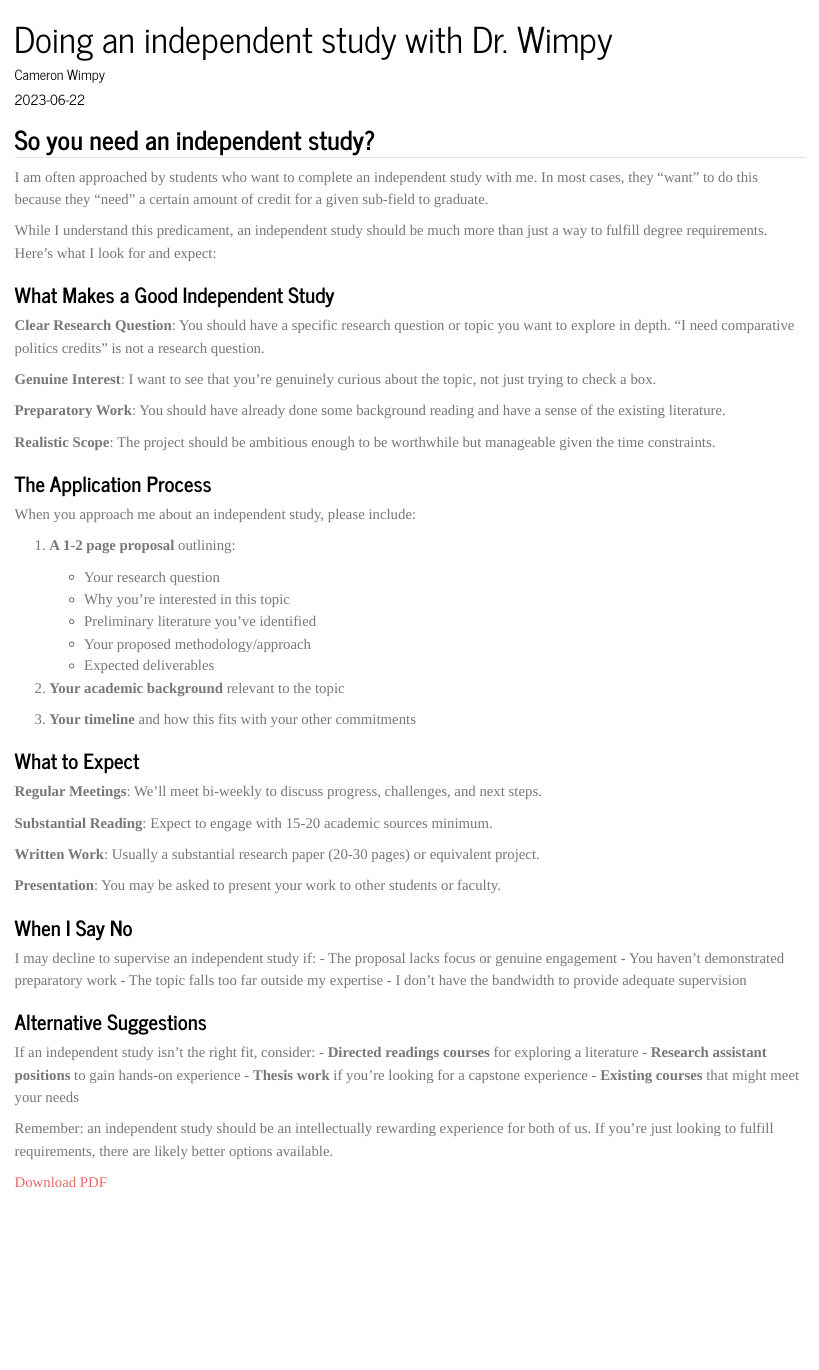
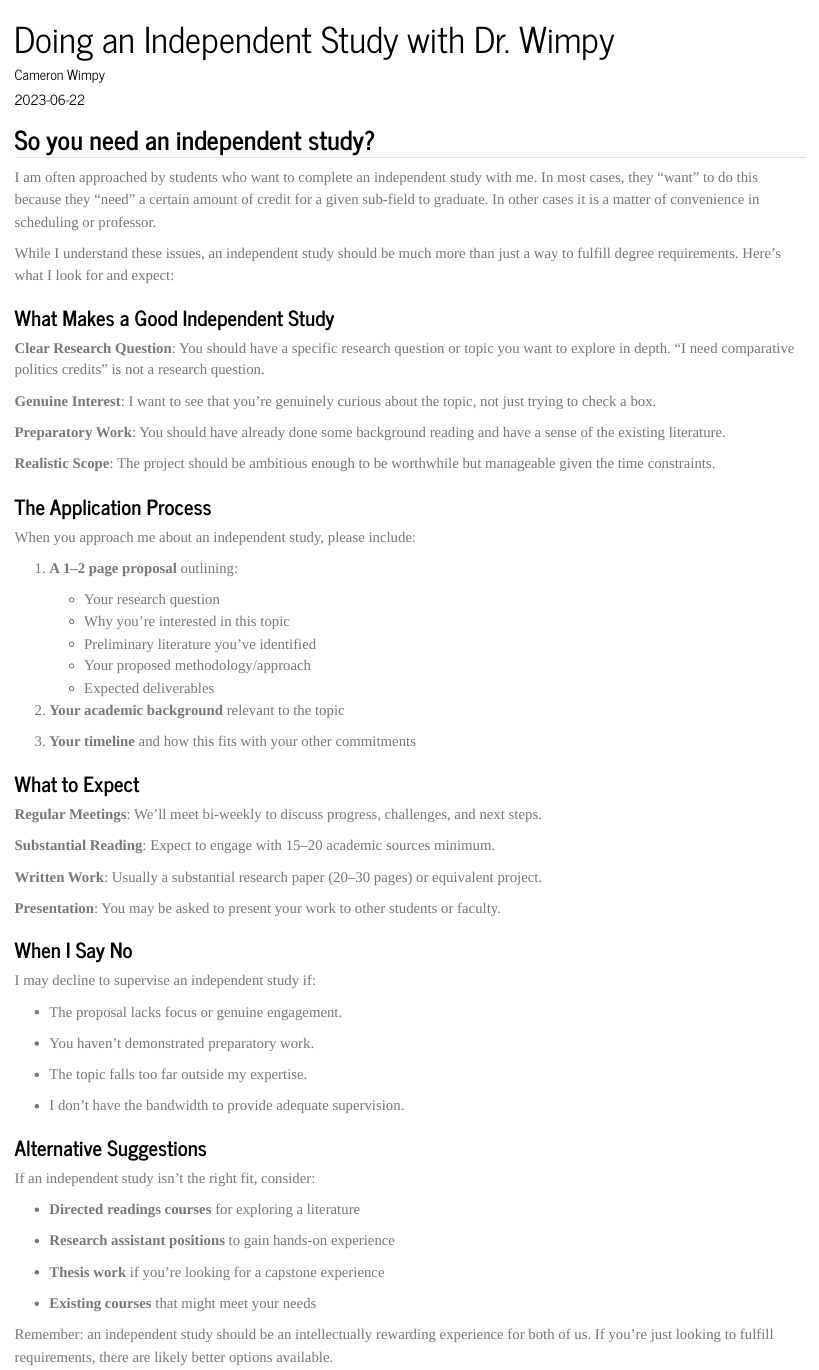
Before and after one commit to cwimpy/cwimpy-website, a Quarto document (posts/2023-06-22-independent-study/index.qmd): the page in a window 1100 px wide, from its top. Rendered offline with R 4.5, knitr and Pandoc in place of Quarto, with nearby package versions.

```diff
--- a/posts/2023-06-22-independent-study/index.qmd
+++ b/posts/2023-06-22-independent-study/index.qmd
@@ -1,4 +1,4 @@
 ---
-title: "Doing an independent study with Dr. Wimpy"
+title: "Doing an Independent Study with Dr. Wimpy"
 author: "Cameron Wimpy"
 date: "2023-06-22"
@@ -7,4 +8,3 @@
 description: "So you need an independent study? I am often approached by students who want to complete an independent study with me. In most cases, they 'want' to do this because they 'need' a certain amount of credit for a given sub-field to graduate."
 format:
   html: default
-  pdf:
@@ -19,9 +14,9 @@
 
 ## So you need an independent study?
 
-I am often approached by students who want to complete an independent study with me. In most cases, they "want" to do this because they "need" a certain amount of credit for a given sub-field to graduate.
+I am often approached by students who want to complete an independent study with me. In most cases, they "want" to do this because they "need" a certain amount of credit for a given sub-field to graduate. In other cases it is a matter of convenience in scheduling or professor.
 
-While I understand this predicament, an independent study should be much more than just a way to fulfill degree requirements. Here's what I look for and expect:
+While I understand these issues, an independent study should be much more than just a way to fulfill degree requirements. Here's what I look for and expect:
 
 ### What Makes a Good Independent Study
 
@@ -37,7 +32,7 @@
 
 When you approach me about an independent study, please include:
 
-1.  **A 1-2 page proposal** outlining:
+1.  **A 1--2 page proposal** outlining:
 
     -   Your research question
     -   Why you're interested in this topic
@@ -53,20 +48,38 @@
 
 **Regular Meetings**: We'll meet bi-weekly to discuss progress, challenges, and next steps.
 
-**Substantial Reading**: Expect to engage with 15-20 academic sources minimum.
+**Substantial Reading**: Expect to engage with 15--20 academic sources minimum.
 
-**Written Work**: Usually a substantial research paper (20-30 pages) or equivalent project.
+**Written Work**: Usually a substantial research paper (20--30 pages) or equivalent project.
 
 **Presentation**: You may be asked to present your work to other students or faculty.
 
 ### When I Say No
 
-I may decline to supervise an independent study if: - The proposal lacks focus or genuine engagement - You haven't demonstrated preparatory work - The topic falls too far outside my expertise - I don't have the bandwidth to provide adequate supervision
+I may decline to supervise an independent study if:
+
+-   The proposal lacks focus or genuine engagement.
+
+-   You haven't demonstrated preparatory work.
+
+-   The topic falls too far outside my expertise.
+
+-   I don't have the bandwidth to provide adequate supervision.
 
 ### Alternative Suggestions
 
-If an independent study isn't the right fit, consider: - **Directed readings courses** for exploring a literature - **Research assistant positions** to gain hands-on experience - **Thesis work** if you're looking for a capstone experience - **Existing courses** that might meet your needs
+If an independent study isn't the right fit, consider:
+
+-   **Directed readings courses** for exploring a literature
+
+-   **Research assistant positions** to gain hands-on experience
+
+-   **Thesis work** if you're looking for a capstone experience
+
+-   **Existing courses** that might meet your needs
 
 Remember: an independent study should be an intellectually rewarding experience for both of us. If you're just looking to fulfill requirements, there are likely better options available.
 
-[Download PDF](independent-study-wimpy.pdf){.pdf-download}
+::: {.content-visible when-format="html"}
+[{{< fa file-pdf >}} Download PDF](independent-study-wimpy.pdf){.pdf-download}
+:::
--- a/posts/_metadata.yml
+++ b/posts/_metadata.yml
@@ -1,24 +1,19 @@
 # Metadata for all files in the posts/ directory
+date-modified: last-modified
 format:
   html:
     date-format: "M/D/YYYY"
-  pdf:
-    documentclass: article
+  typst:
+    pdf-engine: typst
     date-format: "M/D/YYYY"
-    geometry:
-      - top=1in
-      - left=1in
-      - right=1in
-      - bottom=1in
-    include-in-header:
-      text: |
-        \usepackage{fancyhdr}
-        \usepackage{fontawesome5}
-        \pagestyle{fancy}
-        \fancyhf{}
-        \rhead{Cameron Wimpy}
-        \lhead{\leftmark}
-        \cfoot{\thepage}
+    margin:
+      top: 1in
+      left: 1in
+      right: 1in
+      bottom: 1in
+    mainfont: "Minion Pro"
+    sansfont: "Myriad Pro"
+    template: "../templates/post-template.typ"
 
 comments:
   giscus:
@@ -29,5 +24,5 @@
     mapping: "pathname"
     reactions-enabled: true
     input-position: "bottom"
-    theme: "dark"
+    theme: "light"
     language: "en"
```
Also changed, not shown: custom-dark.scss (+25 -0 lines), posts/index.qmd (+1 -0 lines), styles.scss (+43 -0 lines), posts/2023-06-22-independent-study/index.qmd (8 more changed lines), 1 other file.
